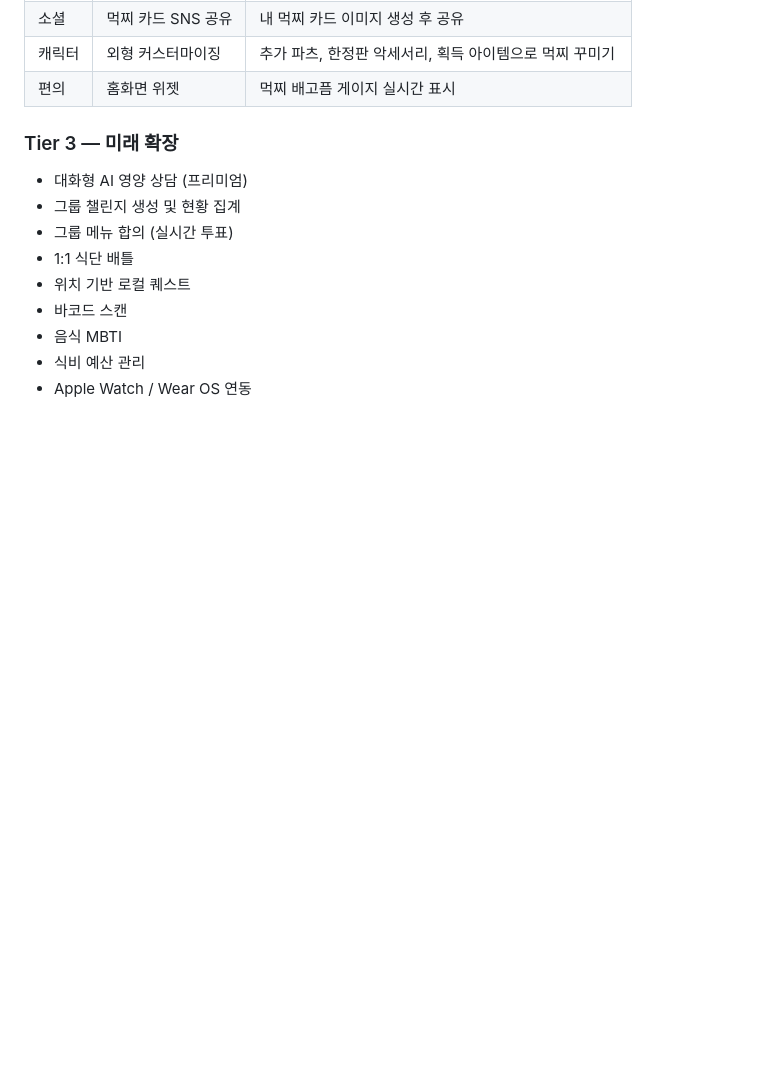
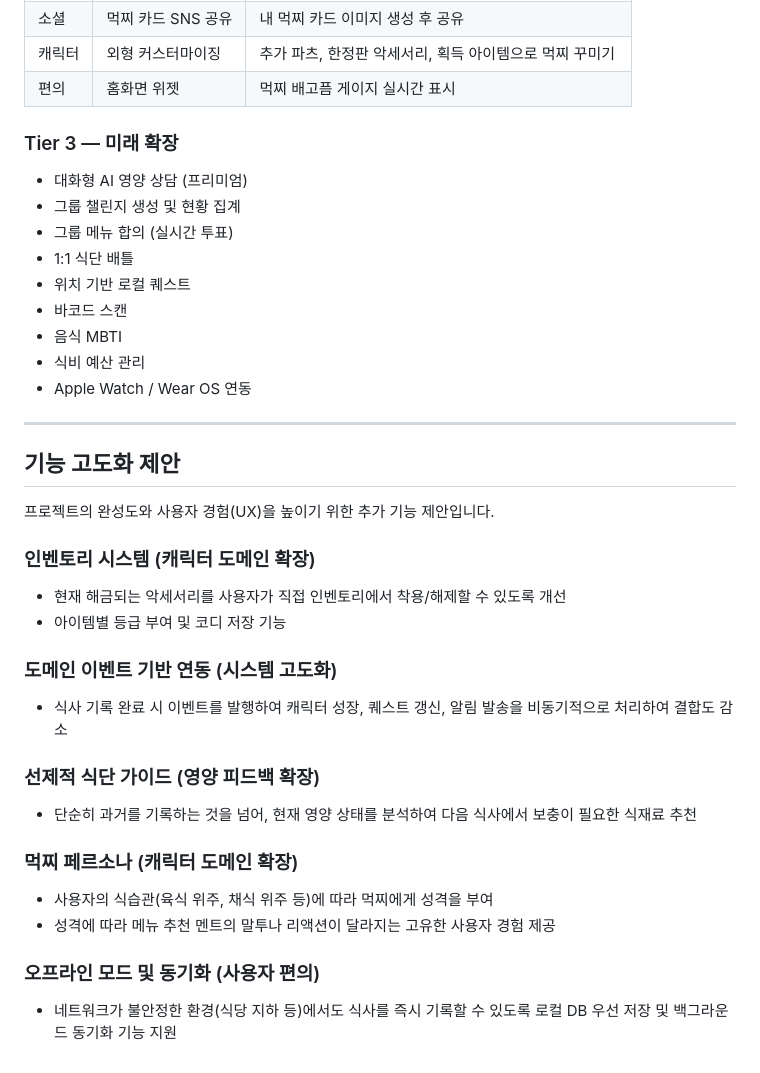
Before and after one commit to SeoHyeokGyu/Mukzzi, a Markdown page: docs/planning.md, the part around the change. GitHub-like rendering; blank space fills up the shorter version.

Commit message:
docs: 프로젝트 완성도 제고를 위한 기능 고도화 제안 추가

```diff
--- a/docs/planning.md
+++ b/docs/planning.md
@@ -591,3 +591,26 @@ Mukzzi.fig (파일 1개)
 - 음식 MBTI
 - 식비 예산 관리
 - Apple Watch / Wear OS 연동
+
+---
+
+## 기능 고도화 제안
+
+프로젝트의 완성도와 사용자 경험(UX)을 높이기 위한 추가 기능 제안입니다.
+
+### 인벤토리 시스템 (캐릭터 도메인 확장)
+- 현재 해금되는 악세서리를 사용자가 직접 인벤토리에서 착용/해제할 수 있도록 개선
+- 아이템별 등급 부여 및 코디 저장 기능
+
+### 도메인 이벤트 기반 연동 (시스템 고도화)
+- 식사 기록 완료 시 이벤트를 발행하여 캐릭터 성장, 퀘스트 갱신, 알림 발송을 비동기적으로 처리하여 결합도 감소
+
+### 선제적 식단 가이드 (영양 피드백 확장)
+- 단순히 과거를 기록하는 것을 넘어, 현재 영양 상태를 분석하여 다음 식사에서 보충이 필요한 식재료 추천
+
+### 먹찌 페르소나 (캐릭터 도메인 확장)
+- 사용자의 식습관(육식 위주, 채식 위주 등)에 따라 먹찌에게 성격을 부여
+- 성격에 따라 메뉴 추천 멘트의 말투나 리액션이 달라지는 고유한 사용자 경험 제공
+
+### 오프라인 모드 및 동기화 (사용자 편의)
+- 네트워크가 불안정한 환경(식당 지하 등)에서도 식사를 즉시 기록할 수 있도록 로컬 DB 우선 저장 및 백그라운드 동기화 기능 지원
```
